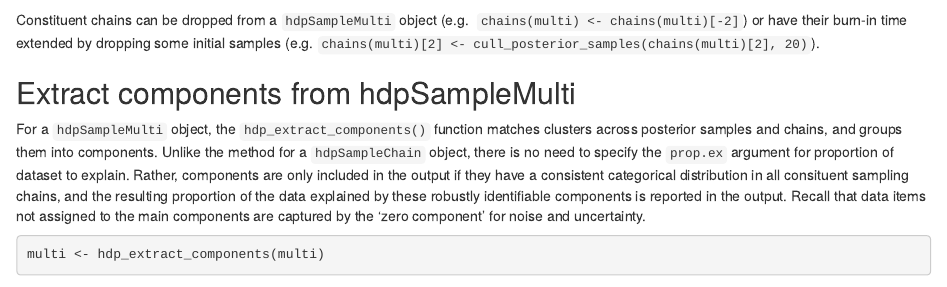
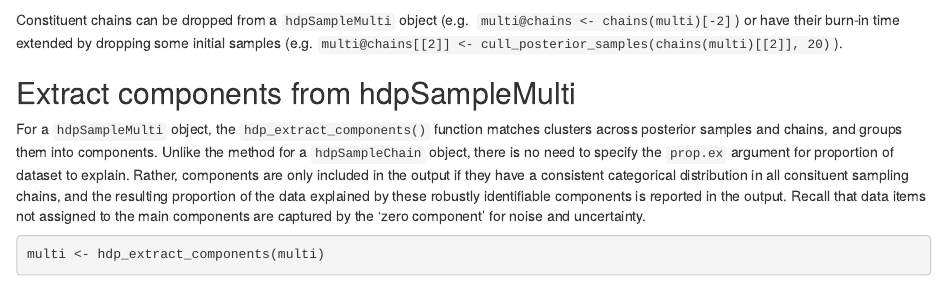
Before and after one commit to nicolaroberts/hdp, an R Markdown document (vignettes/general.Rmd): the page in a window 1100 px wide, from 6010 px down. Rendered offline with R 4.5, knitr and Pandoc, with nearby package versions; drawn as R Markdown's standard HTML page in place of the format the file asks for; some code elsewhere in the file could not run offline.

Commit message:
correct cull info for hdpSampleMulti

```diff
--- a/vignettes/general.Rmd
+++ b/vignettes/general.Rmd
@@ -302,9 +302,9 @@ p3 <- lapply(chains(multi), plot_data_assigned, bty="L")
 
 
 Constituent chains can be dropped from a `hdpSampleMulti` object (e.g.
-`chains(multi) <- chains(multi)[-2]`) or have their burn-in time extended
+`multi@chains <- chains(multi)[-2]`) or have their burn-in time extended
 by dropping some initial samples
-(e.g. `chains(multi)[2] <- cull_posterior_samples(chains(multi)[2], 20)`).
+(e.g. `multi@chains[[2]] <- cull_posterior_samples(chains(multi)[[2]], 20)`).
 
 
 ## Extract components from hdpSampleMulti
```
